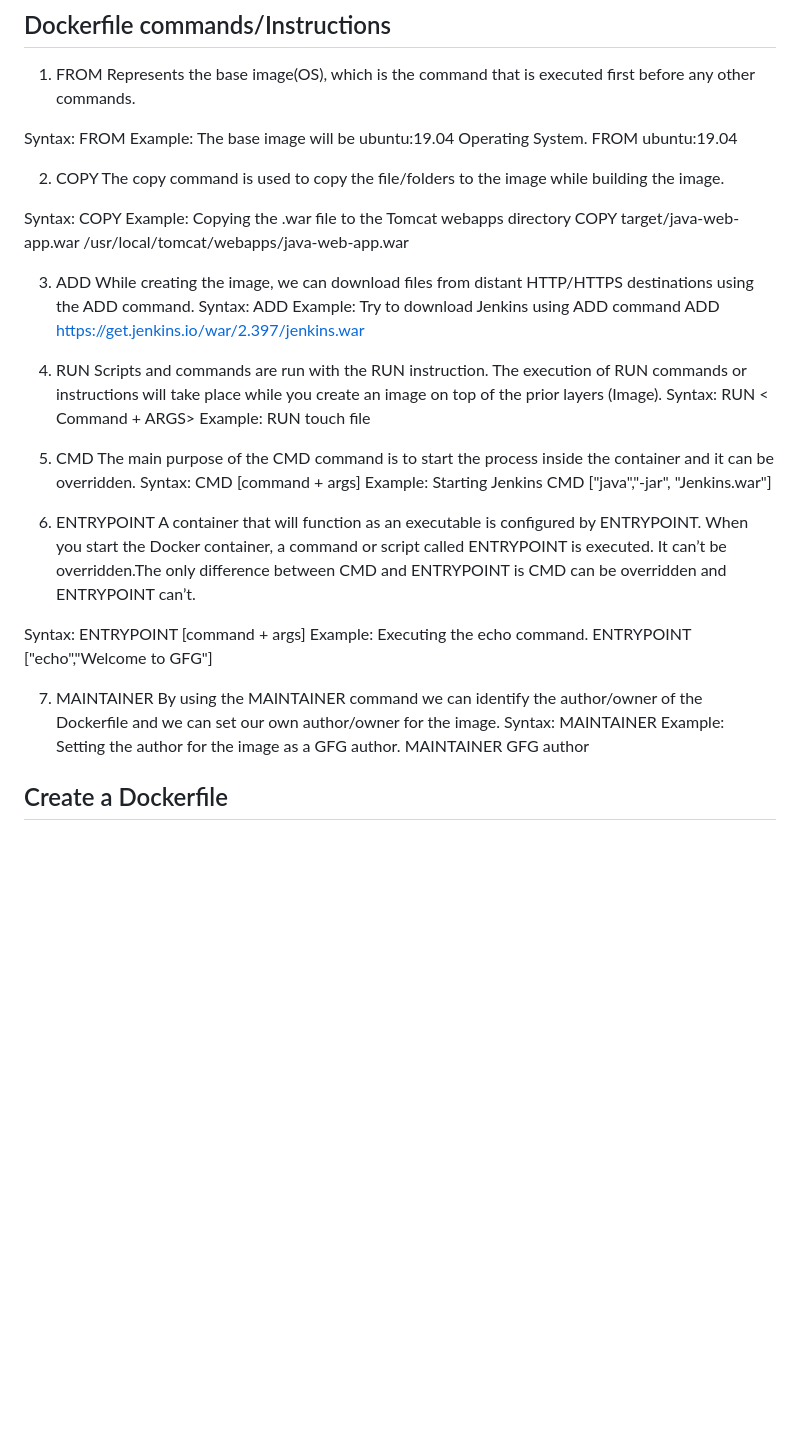
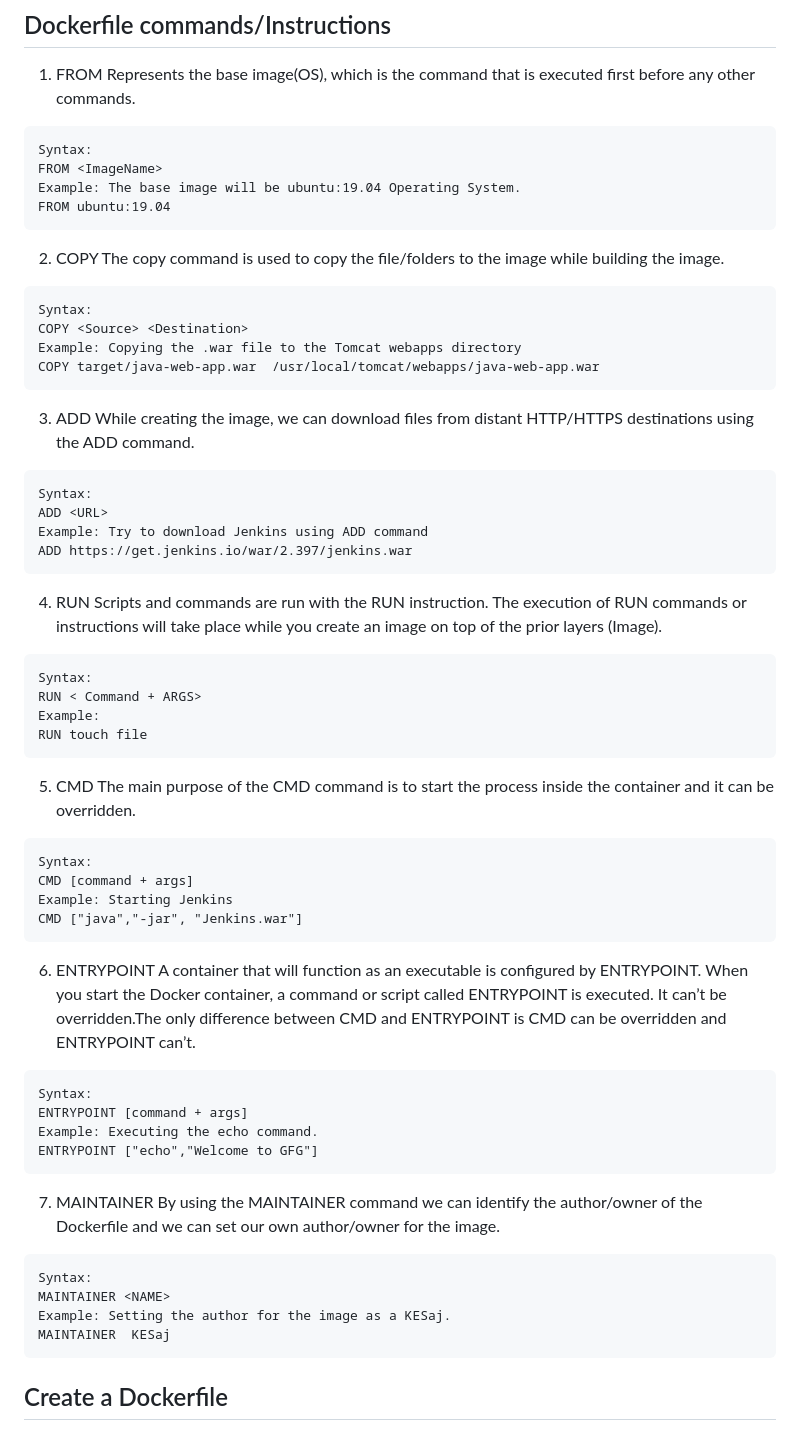
Before and after one commit to kesajad/learndevops, a Markdown page: README.md, the part around the change. Drawn GitHub-style; blank space fills up the shorter version.

````diff
--- a/README.md
+++ b/README.md
@@ -24,56 +24,60 @@ https://docs.docker.com/engine/install/ubuntu/
 ## Dockerfile commands/Instructions
 1. FROM
 Represents the base image(OS), which is the command that is executed first before any other commands.
-
+```
 Syntax:
 FROM <ImageName>
 Example: The base image will be ubuntu:19.04 Operating System.
 FROM ubuntu:19.04
-
+```
 2. COPY
 The copy command is used to copy the file/folders to the image while building the image.
-
+```
 Syntax:
 COPY <Source> <Destination>
 Example: Copying the .war file to the Tomcat webapps directory
 COPY target/java-web-app.war  /usr/local/tomcat/webapps/java-web-app.war
-
+```
 3. ADD
 While creating the image, we can download files from distant HTTP/HTTPS destinations using the ADD command.
+```
 Syntax:
 ADD <URL>
 Example: Try to download Jenkins using ADD command
 ADD https://get.jenkins.io/war/2.397/jenkins.war
-
+```
 4. RUN
 Scripts and commands are run with the RUN instruction. The execution of RUN commands or instructions will take place while you create an image on top of the prior layers (Image).
+```
 Syntax:
 RUN < Command + ARGS>
 Example:
 RUN touch file
-
+```
 5. CMD
 The main purpose of the CMD command is to start the process inside the container and it can be overridden.
+```
 Syntax:
 CMD [command + args]
 Example: Starting Jenkins
 CMD ["java","-jar", "Jenkins.war"]
-
+```
 6. ENTRYPOINT
 A container that will function as an executable is configured by ENTRYPOINT. When you start the Docker container, a command or script called ENTRYPOINT is executed. It can’t be overridden.The only difference between CMD and ENTRYPOINT is CMD can be overridden and ENTRYPOINT can’t.
-
+```
 Syntax:
 ENTRYPOINT [command + args]
 Example: Executing the echo command.
 ENTRYPOINT ["echo","Welcome to GFG"]
-
+```
 7. MAINTAINER
 By using the MAINTAINER command we can identify the author/owner of the Dockerfile and we can set our own author/owner for the image.
+```
 Syntax:
 MAINTAINER <NAME>
-Example: Setting the author for the image as a GFG author.
-MAINTAINER  GFG author
-
+Example: Setting the author for the image as a KESaj.
+MAINTAINER  KESaj
+```
 ## Create a Dockerfile
 - Create a file named Dockerfile.
 - Add instructions in Dockerfile.
````
